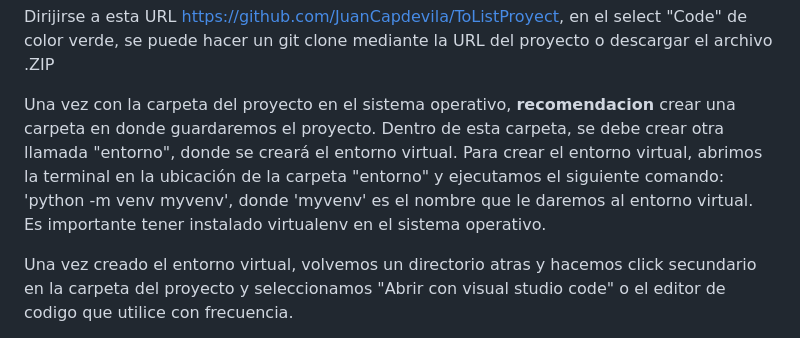
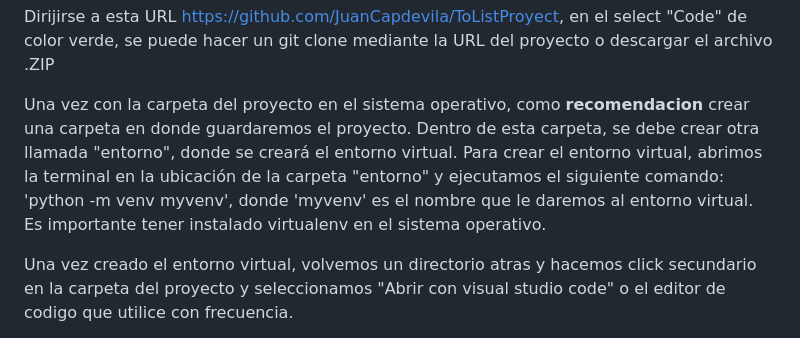
Before and after one commit to JuanCapdevila/ToListProyect, a Markdown page: README.md, the part around the change. Drawn GitHub-style.

```diff
--- a/README.md
+++ b/README.md
@@ -14,7 +14,7 @@ Para poder correr el proyecto de manera local, hay que seguir los siguientes pas
 Dirijirse a esta URL https://github.com/JuanCapdevila/ToListProyect, en el select "Code" de color verde, se puede hacer un git clone mediante la URL del proyecto
 o descargar el archivo .ZIP
 
-Una vez con la carpeta del proyecto en el sistema operativo, **recomendacion** crear una carpeta en donde guardaremos el proyecto. Dentro de esta carpeta, se debe crear otra llamada "entorno", donde se creará el entorno virtual. Para crear el entorno virtual, abrimos la terminal en la ubicación de la carpeta "entorno" y ejecutamos el siguiente comando: 'python -m venv myvenv', donde 'myvenv' es el nombre que le daremos al entorno virtual. Es importante tener instalado virtualenv en el sistema operativo.
+Una vez con la carpeta del proyecto en el sistema operativo, como **recomendacion** crear una carpeta en donde guardaremos el proyecto. Dentro de esta carpeta, se debe crear otra llamada "entorno", donde se creará el entorno virtual. Para crear el entorno virtual, abrimos la terminal en la ubicación de la carpeta "entorno" y ejecutamos el siguiente comando: 'python -m venv myvenv', donde 'myvenv' es el nombre que le daremos al entorno virtual. Es importante tener instalado virtualenv en el sistema operativo.
 
 Una vez creado el entorno virtual, volvemos un directorio atras y hacemos click secundario en la carpeta del proyecto y seleccionamos "Abrir con visual studio code"
 o el editor de codigo que utilice con frecuencia.
```
